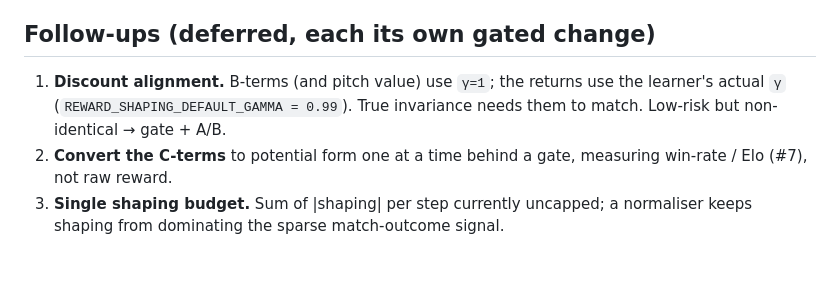
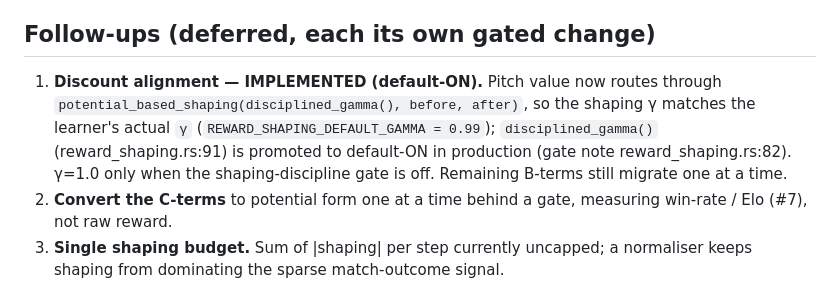
Before and after one commit to akrion-sim/akrion-soccer-engine-rs, a Markdown page: docs/reward-shaping-audit.md, the part around the change. Rendered like a GitHub page; blank space fills up the shorter version.

Commit message:
claude autosave 2026-07-09T04:55:50Z

```diff
--- a/docs/reward-shaping-audit.md
+++ b/docs/reward-shaping-audit.md
@@ -79,9 +79,12 @@ EPV potential routed through `potential_based_shaping`, which would value progre
 farm risk but needs a possession-chain export first.
 
 ## Follow-ups (deferred, each its own gated change)
-1. **Discount alignment.** B-terms (and pitch value) use `γ=1`; the returns use
-   the learner's actual `γ` (`REWARD_SHAPING_DEFAULT_GAMMA = 0.99`). True
-   invariance needs them to match. Low-risk but non-identical → gate + A/B.
+1. **Discount alignment — IMPLEMENTED (default-ON).** Pitch value now routes through
+   `potential_based_shaping(disciplined_gamma(), before, after)`, so the shaping γ matches the
+   learner's actual `γ` (`REWARD_SHAPING_DEFAULT_GAMMA = 0.99`); `disciplined_gamma()`
+   (reward_shaping.rs:91) is promoted to default-ON in production (gate note
+   reward_shaping.rs:82). γ=1.0 only when the shaping-discipline gate is off. Remaining
+   B-terms still migrate one at a time.
 2. **Convert the C-terms** to potential form one at a time behind a gate,
    measuring win-rate / Elo (#7), not raw reward.
 3. **Single shaping budget.** Sum of |shaping| per step currently uncapped; a
```
